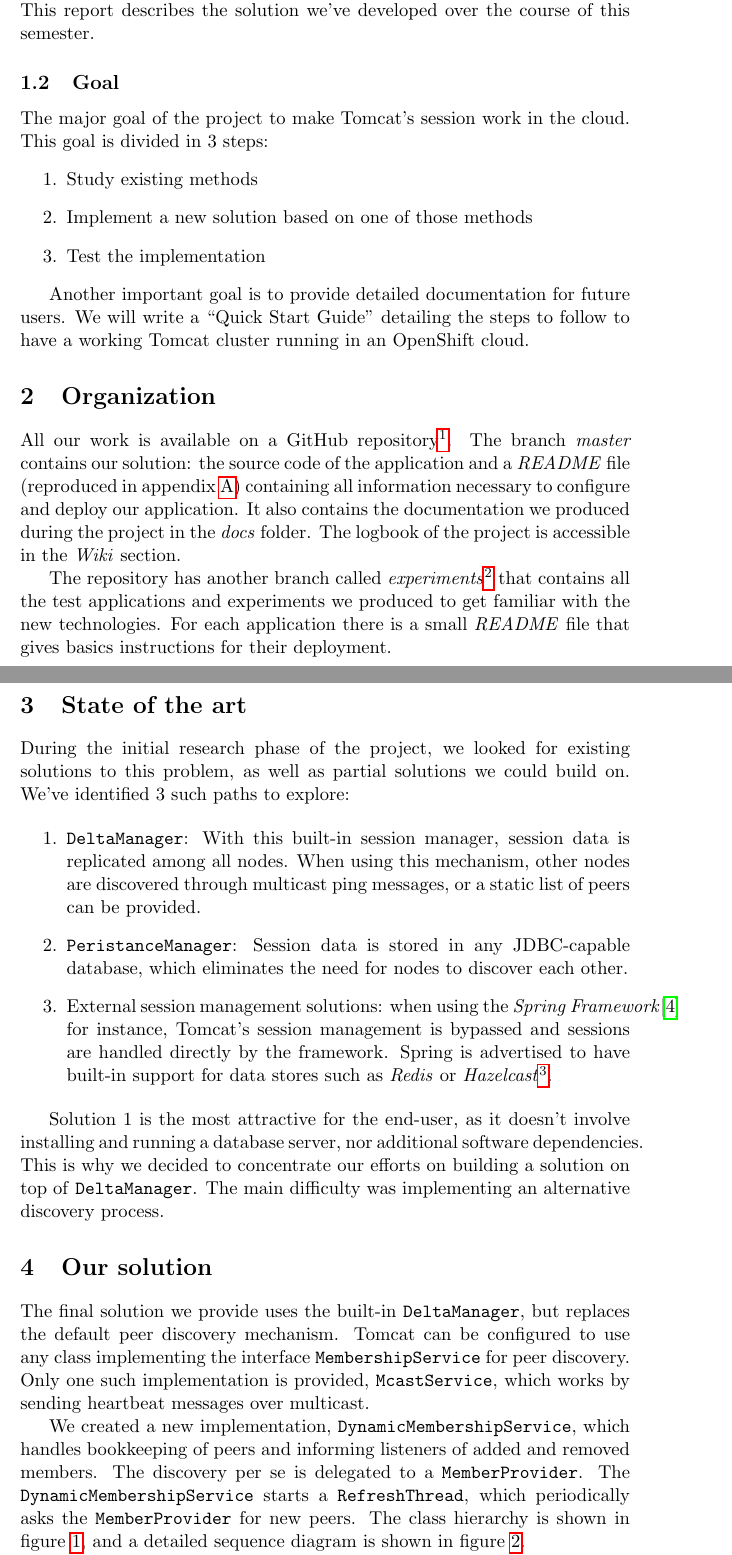
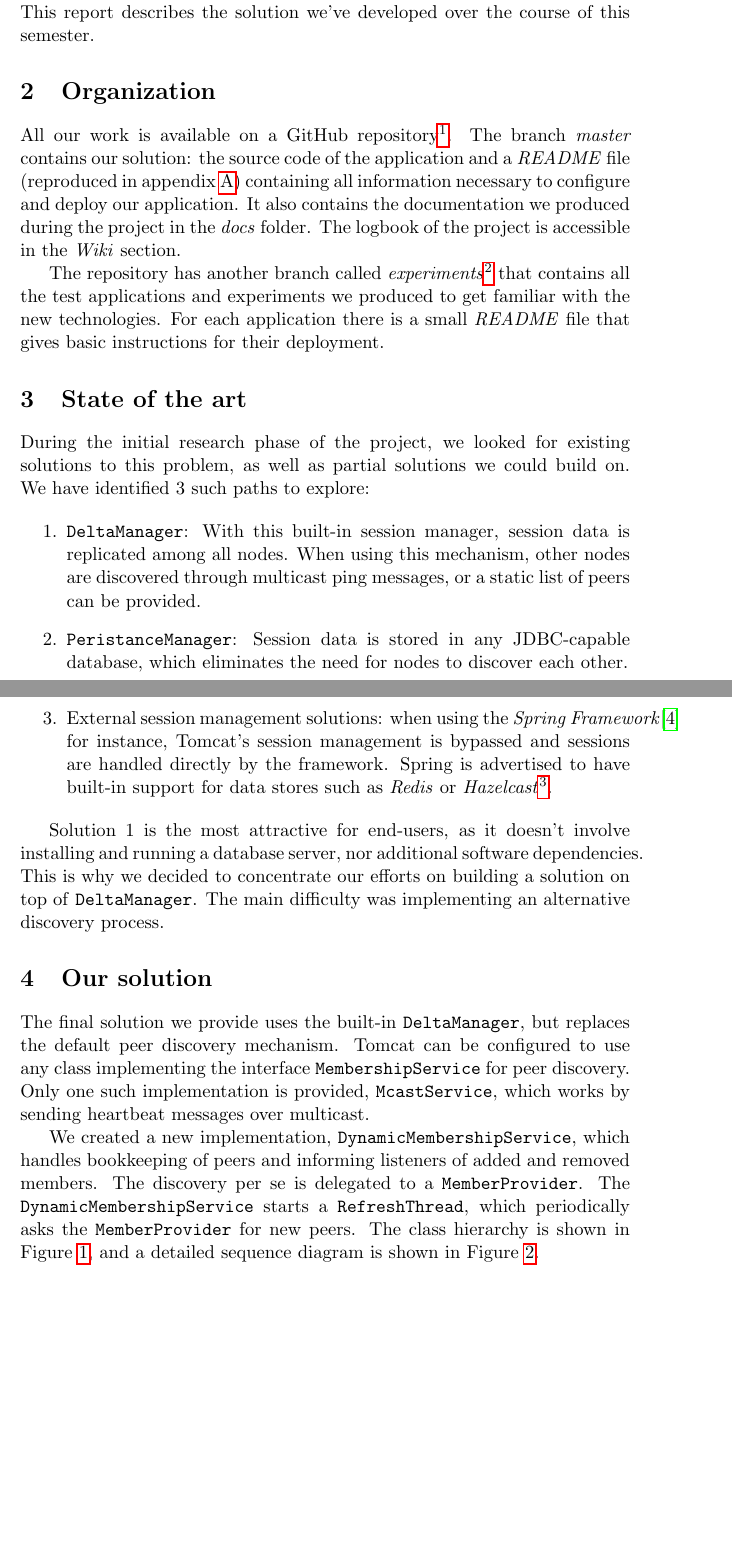
Before and after one commit to iSma/tomcat-in-the-cloud, a LaTeX document (docs/final_report/final_report.tex): two parts of pages 3 and 4 of 12 before the commit and two parts of pages 3 and 4 of 11 after it, joined at a grey line, cut so that both start at the same text, the shorter picture padded with empty space. Compiled offline with pdfLaTeX.

```diff
--- a/docs/final_report/final_report.tex
+++ b/docs/final_report/final_report.tex
@@ -91,34 +91,20 @@
 
 Until now, session replication in Tomcat was not cloud ready. The principal implementation uses multicast which only works in a local network, whereas in a cloud deployment, instances can be distributed over the internet. This report describes the solution we've developed over the course of this semester.
 
-\subsection{Goal}
-
-The major goal of the project to make Tomcat's session work in the cloud. This
-goal is divided in 3 steps:
-\begin{enumerate}
-    \item Study existing methods
-    \item Implement a new solution based on one of those methods
-    \item Test the implementation
-\end{enumerate}
-
-Another important goal is to provide detailed documentation for future users.
-We will write a ``Quick Start Guide'' detailing the steps to follow to have a
-working Tomcat cluster running in an OpenShift cloud.
-
 % ================================ %
 
 \section{Organization}
 
 All our work is available on a GitHub repository\footnote{\url{https://github.com/iSma/tomcat-in-the-cloud/}}. The branch \emph{master} contains our solution: the source code of the application and a \emph{README} file (reproduced in appendix~\ref{sec:usage}) containing all information necessary to configure and deploy our application. It also contains the documentation we produced during the project in the \emph{docs} folder. The logbook of the project is accessible in the \emph{Wiki} section.
 
-The repository has another branch called \emph{experiments}\footnote{\url{https://github.com/iSma/tomcat-in-the-cloud/tree/experiments}} that contains all the test applications and experiments we produced to get familiar with the new technologies. For each application there is a small \emph{README} file that gives basics instructions for their deployment.
+The repository has another branch called \emph{experiments}\footnote{\url{https://github.com/iSma/tomcat-in-the-cloud/tree/experiments}} that contains all the test applications and experiments we produced to get familiar with the new technologies. For each application there is a small \emph{README} file that gives basic instructions for their deployment.
 
 
 % ================================ %
 
 \section{State of the art}
 
-During the initial research phase of the project, we looked for existing solutions to this problem, as well as partial solutions we could build on. We've identified 3 such paths to explore:
+During the initial research phase of the project, we looked for existing solutions to this problem, as well as partial solutions we could build on. We have identified 3 such paths to explore:
 
 \begin{enumerate}
 \item \texttt{DeltaManager}: With this built-in session manager, session data is replicated among all nodes. When using this mechanism, other nodes are discovered through multicast ping messages, or a static list of peers can be provided.
@@ -128,13 +114,13 @@
 \item External session management solutions: when using the \emph{Spring Framework}\autocite{spring} for instance, Tomcat's session management is bypassed and sessions are handled directly by the framework. Spring is advertised to have built-in support for data stores such as  \emph{Redis} or \emph{Hazelcast}\footnote{\url{http://docs.spring.io/spring-session/docs/current/reference/html5/}}.
 \end{enumerate}
 
-Solution 1 is the most attractive for the end-user, as it doesn't involve installing and running a database server, nor additional software dependencies. This is why we decided to concentrate our efforts on building a solution on top of \texttt{DeltaManager}. The main difficulty was implementing an alternative discovery process.
+Solution 1 is the most attractive for end-users, as it doesn't involve installing and running a database server, nor additional software dependencies. This is why we decided to concentrate our efforts on building a solution on top of \texttt{DeltaManager}. The main difficulty was implementing an alternative discovery process.
 
 \section{Our solution}
 
 The final solution we provide uses the built-in \texttt{DeltaManager}, but replaces the default peer discovery mechanism. Tomcat can be configured to use any class implementing the interface \texttt{MembershipService} for peer discovery. Only one such implementation is provided, \texttt{McastService}, which works by sending heartbeat messages over multicast.
 
-We created a new implementation, \texttt{DynamicMembershipService}, which handles bookkeeping of peers and informing listeners of added and removed members. The discovery per se is delegated to a \texttt{MemberProvider}. The \texttt{DynamicMembershipService} starts a \texttt{RefreshThread}, which periodically asks the \texttt{MemberProvider} for new peers. The class hierarchy is shown in figure~\ref{fig:classes}, and a detailed sequence diagram is shown in figure~\ref{fig:seq}.
+We created a new implementation, \texttt{DynamicMembershipService}, which handles bookkeeping of peers and informing listeners of added and removed members. The discovery per se is delegated to a \texttt{MemberProvider}. The \texttt{DynamicMembershipService} starts a \texttt{RefreshThread}, which periodically asks the \texttt{MemberProvider} for new peers. The class hierarchy is shown in Figure~\ref{fig:classes}, and a detailed sequence diagram is shown in Figure~\ref{fig:seq}.
 
 We provide one implementation of \texttt{MemberProvider}: \texttt{KubernetesMemberProvider}. Its operation is largely inspired by the \emph{KubePing} project\autocite{kubeping}, a Kubernetes discovery protocol for \emph{JGroups}. The code available in the \texttt{stream} package was reproduced from this project.
 
```
Also changed, not shown: docs/final_report/final_report.pdf, docs/final_report/final_report.tex (12 more changed lines).
